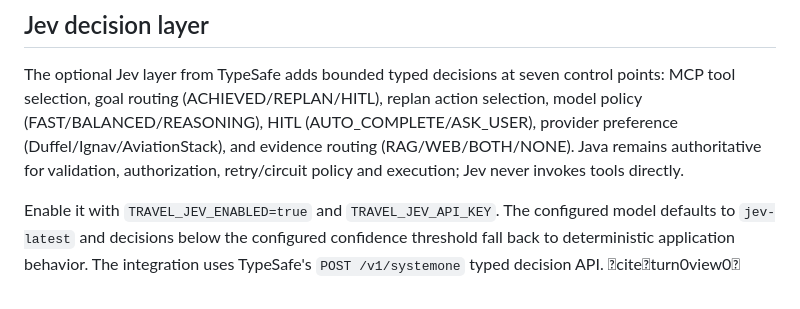
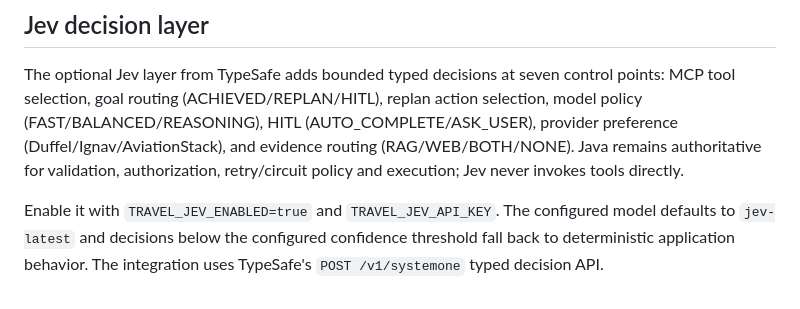
Before and after one commit to muralis456/agentic-trip-ai-mcp-production, a Markdown page: README.md, the part around the change. Rendered like a GitHub page.

Commit message:
jev: keep README provider-neutral

```diff
--- a/README.md
+++ b/README.md
@@ -293,4 +293,4 @@ The application remains authoritative for policy, authorization, tool allow-list
 
 The optional Jev layer from TypeSafe adds bounded typed decisions at seven control points: MCP tool selection, goal routing (ACHIEVED/REPLAN/HITL), replan action selection, model policy (FAST/BALANCED/REASONING), HITL (AUTO_COMPLETE/ASK_USER), provider preference (Duffel/Ignav/AviationStack), and evidence routing (RAG/WEB/BOTH/NONE). Java remains authoritative for validation, authorization, retry/circuit policy and execution; Jev never invokes tools directly.
 
-Enable it with `TRAVEL_JEV_ENABLED=true` and `TRAVEL_JEV_API_KEY`. The configured model defaults to `jev-latest` and decisions below the configured confidence threshold fall back to deterministic application behavior. The integration uses TypeSafe's `POST /v1/systemone` typed decision API. citeturn0view0
+Enable it with `TRAVEL_JEV_ENABLED=true` and `TRAVEL_JEV_API_KEY`. The configured model defaults to `jev-latest` and decisions below the configured confidence threshold fall back to deterministic application behavior. The integration uses TypeSafe's `POST /v1/systemone` typed decision API.
```
